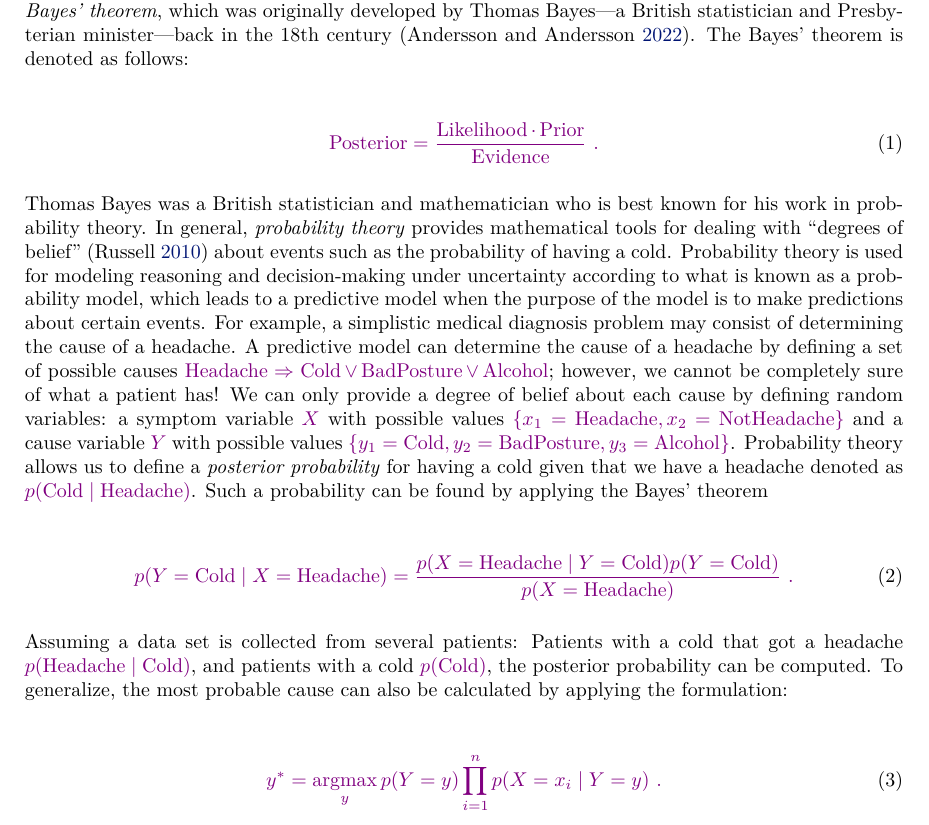
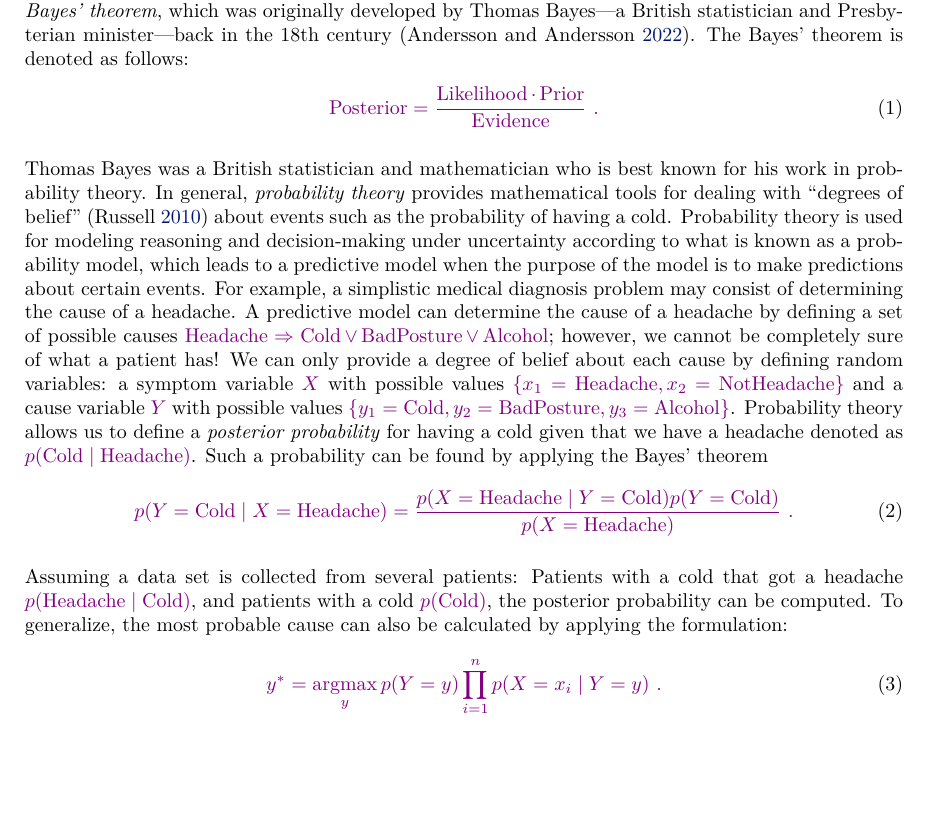
Before and after one commit to rgap/rgap-latex-essay, a LaTeX document (main.tex, which reads rgap_header.tex): part of page 1 of 2, cut so that both start at the same text, the shorter picture padded with empty space. Compiled offline with pdfLaTeX.

Commit message:
Updates from Overleaf

```diff
--- a/rgap_header.tex
+++ b/rgap_header.tex
@@ -3,7 +3,6 @@
 \usepackage{xcolor}
 \usepackage{graphicx}
 \usepackage{parskip}
-\usepackage{xcolor}
 \everymath{\color{violet}}
 \usepackage[english]{babel}
 \usepackage[autostyle]{csquotes}
```
Also changed, not shown: main.tex (+3 -10 lines).
